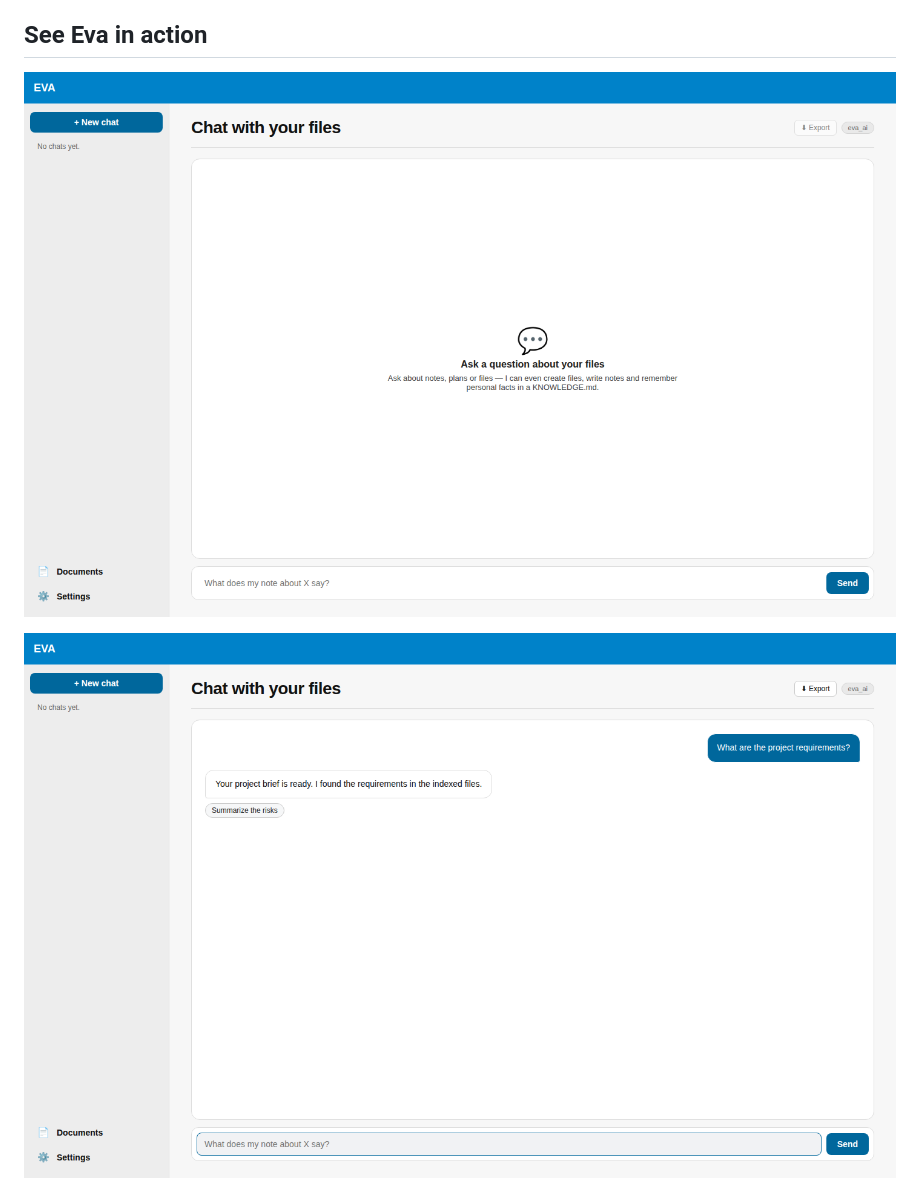
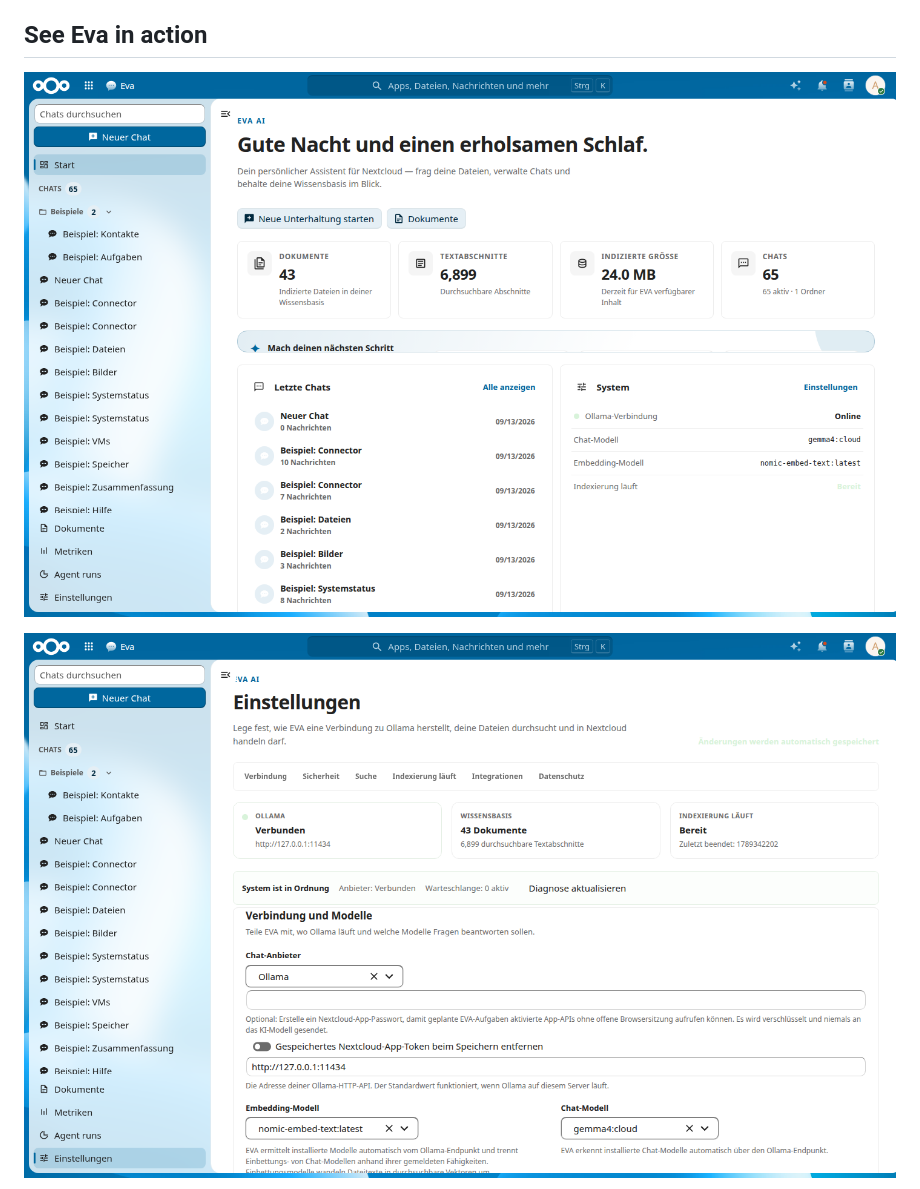
Before and after one commit to SchBenedikt/nextcloud-ai, a Markdown page: README.md, the part around the change printed below. Rendered like a GitHub page; pictures changed too: screenshots/eva-chat-overview.png, screenshots/eva-cited-answer.png (deleted), screenshots/eva-settings.png (added).

Commit message:
docs: replace standalone screenshots with real Nextcloud views

```diff
--- a/README.md
+++ b/README.md
@@ -6,5 +6,5 @@ Eva is a privacy-first AI assistant for your Nextcloud. It combines semantic and
 
 ![Eva chat overview](screenshots/eva-chat-overview.png)
 
-![Cited answers from your files](screenshots/eva-cited-answer.png)
+![Eva settings in Nextcloud](screenshots/eva-settings.png)
 
```
Also changed, not shown: other parts of README.md (+7 -1 lines), screenshots/eva-documents.png (added), screenshots/eva-metrics.png (added), screenshots/eva-safe-actions.png (deleted).
